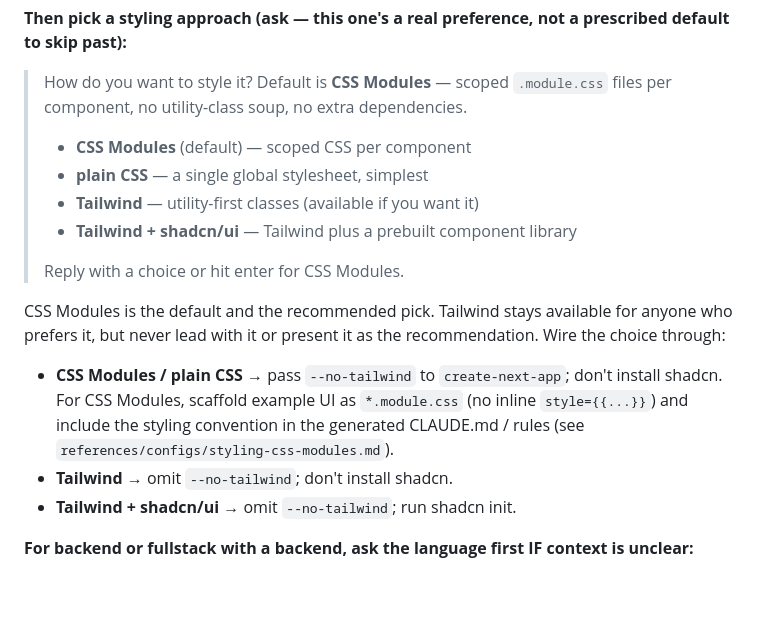
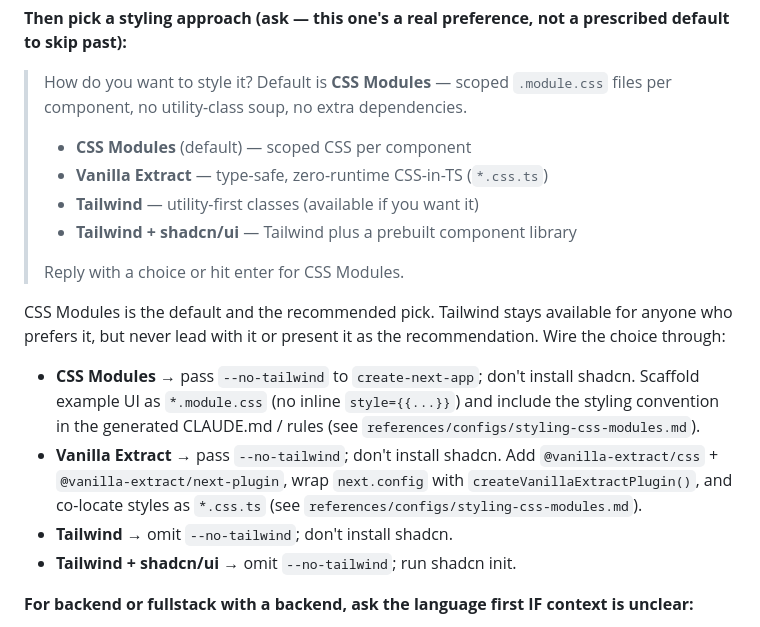
Before and after one commit to hellatan/claude-skills, a Markdown page: skills/project-scaffold/SKILL.md, the part around the change. GitHub-like rendering; blank space fills up the shorter version.

Commit message:
feat(project-scaffold): swap plain CSS for Vanilla Extract in styling picker
create-next-app always runs a build, so a single unscoped global stylesheet
is strictly worse than CSS Modules for the same effort. Drop "plain CSS" and
offer Vanilla Extract (type-safe, zero-runtime CSS-in-TS) as the non-Tailwind
alternative instead. CSS Modules remains the default.

Co-Authored-By: Claude Opus 4.7 <noreply@anthropic.com>

```diff
--- a/skills/project-scaffold/SKILL.md
+++ b/skills/project-scaffold/SKILL.md
@@ -81,14 +81,15 @@ Apply the prescriptive-defaults pattern. Don't ask what they want — tell them
 > How do you want to style it? Default is **CSS Modules** — scoped `.module.css` files per component, no utility-class soup, no extra dependencies.
 >
 > - **CSS Modules** (default) — scoped CSS per component
-> - **plain CSS** — a single global stylesheet, simplest
+> - **Vanilla Extract** — type-safe, zero-runtime CSS-in-TS (`*.css.ts`)
 > - **Tailwind** — utility-first classes (available if you want it)
 > - **Tailwind + shadcn/ui** — Tailwind plus a prebuilt component library
 >
 > Reply with a choice or hit enter for CSS Modules.
 
 CSS Modules is the default and the recommended pick. Tailwind stays available for anyone who prefers it, but never lead with it or present it as the recommendation. Wire the choice through:
-- **CSS Modules / plain CSS** → pass `--no-tailwind` to `create-next-app`; don't install shadcn. For CSS Modules, scaffold example UI as `*.module.css` (no inline `style={{...}}`) and include the styling convention in the generated CLAUDE.md / rules (see `references/configs/styling-css-modules.md`).
+- **CSS Modules** → pass `--no-tailwind` to `create-next-app`; don't install shadcn. Scaffold example UI as `*.module.css` (no inline `style={{...}}`) and include the styling convention in the generated CLAUDE.md / rules (see `references/configs/styling-css-modules.md`).
+- **Vanilla Extract** → pass `--no-tailwind`; don't install shadcn. Add `@vanilla-extract/css` + `@vanilla-extract/next-plugin`, wrap `next.config` with `createVanillaExtractPlugin()`, and co-locate styles as `*.css.ts` (see `references/configs/styling-css-modules.md`).
 - **Tailwind** → omit `--no-tailwind`; don't install shadcn.
 - **Tailwind + shadcn/ui** → omit `--no-tailwind`; run shadcn init.
 
```
Also changed, not shown: 1 other file.
